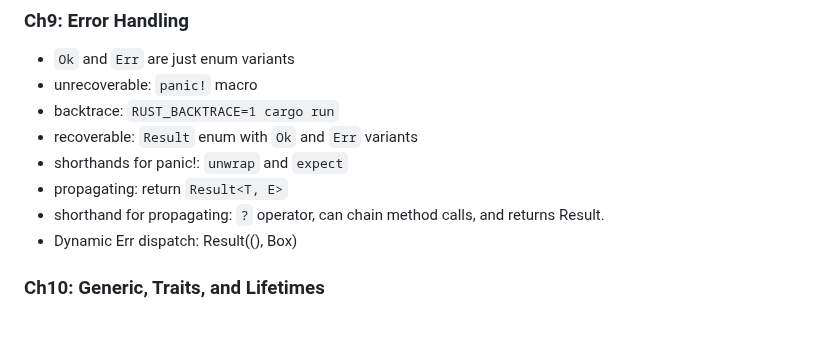
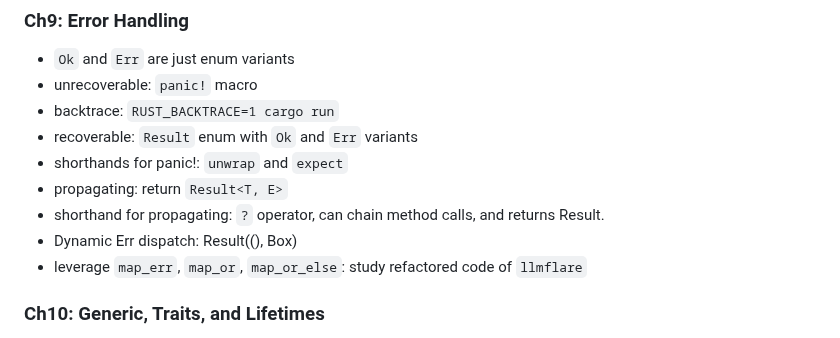
Before and after one commit to Carolusian/learn-prog-lang, a Markdown page: rust/notes.md, the part around the change. Rendered like a GitHub page.

```diff
--- a/rust/notes.md
+++ b/rust/notes.md
@@ -113,6 +113,7 @@ NOTE: can learn just chapter 1-11 for the basics, chapter 4 & 10 is new concepts
 - propagating: return `Result<T, E>`
 - shorthand for propagating: `?` operator, can chain method calls, and returns Result.
 - Dynamic Err dispatch: Result((), Box<dyn Error>)
+- leverage `map_err`, `map_or`, `map_or_else`: study refactored code of `llmflare`
 
 ### Ch10: Generic, Traits, and Lifetimes
 
```
